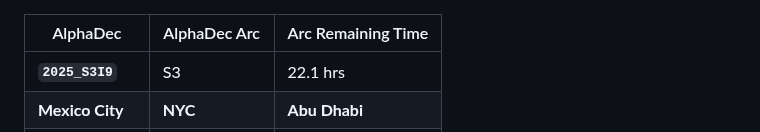
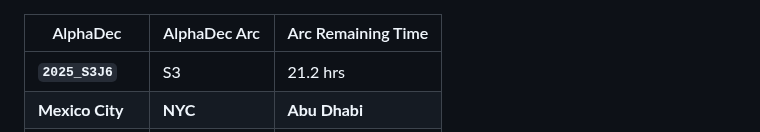
Before and after one commit to firasd/alphadec, a Markdown page: README.md, the part around one of its changes. Drawn GitHub-style.

Commit message:
Update clock in README

```diff
--- a/README.md
+++ b/README.md
@@ -20,5 +20,5 @@ Current time snapshot (automatically updated; may be around 1 hour behind):
 
 | AlphaDec | AlphaDec Arc | Arc Remaining Time |
 |----------|---------------|--------------------|
-| **`2025_S3I9`** | S3 | 22.1 hrs|
+| **`2025_S3J6`** | S3 | 21.2 hrs|
 |  **Mexico City** |  **NYC** |  **Abu Dhabi** |
```
Also changed, not shown: other parts of README.md (+3 -3 lines).
